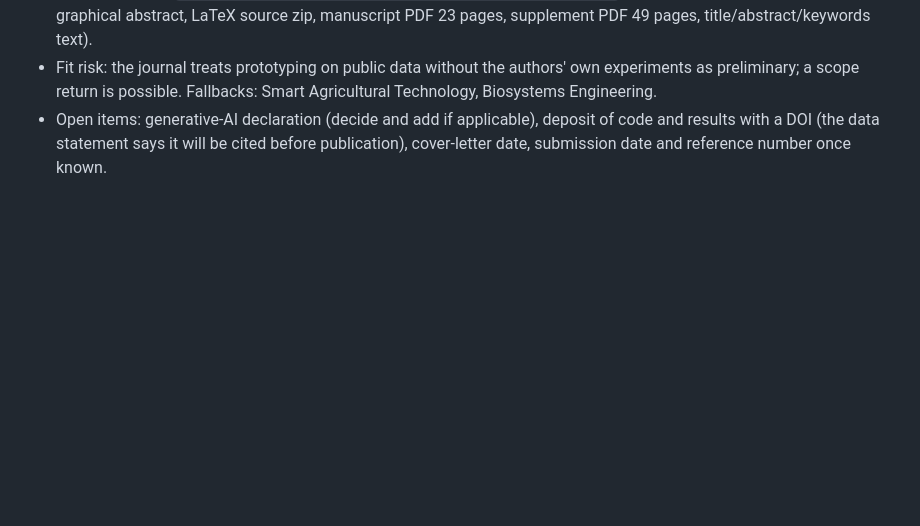
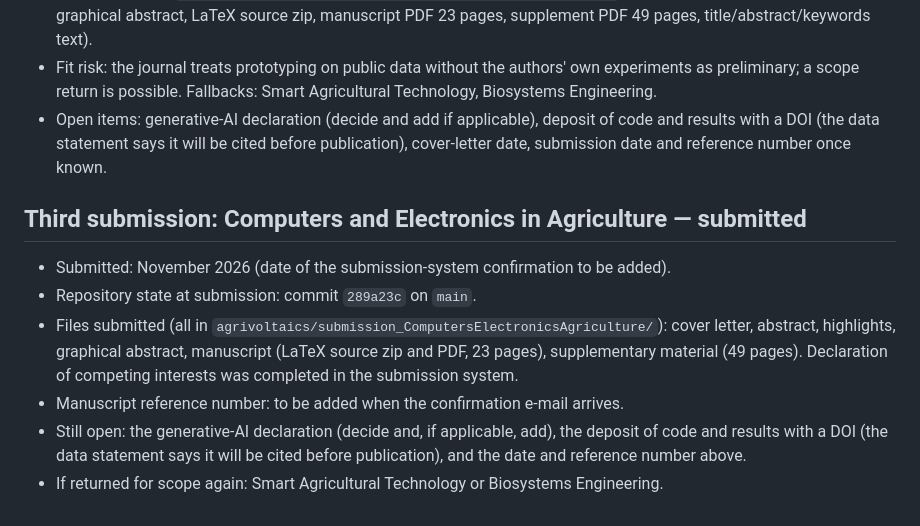
Before and after one commit to vinhqdang/Artificial-Intelligence-in-Agriculture, a Markdown page: agrivoltaics/SUBMISSION.md, the part around the change. GitHub-like rendering; blank space fills up the shorter version.

Commit message:
Record submission to Computers and Electronics in Agriculture

```diff
--- a/agrivoltaics/SUBMISSION.md
+++ b/agrivoltaics/SUBMISSION.md
@@ -61,3 +61,11 @@ Open items before submitting:
 - Files for upload: `agrivoltaics/submission_ComputersElectronicsAgriculture/` (cover letter, abstract, highlights, graphical abstract, LaTeX source zip, manuscript PDF 23 pages, supplement PDF 49 pages, title/abstract/keywords text).
 - Fit risk: the journal treats prototyping on public data without the authors' own experiments as preliminary; a scope return is possible. Fallbacks: Smart Agricultural Technology, Biosystems Engineering.
 - Open items: generative-AI declaration (decide and add if applicable), deposit of code and results with a DOI (the data statement says it will be cited before publication), cover-letter date, submission date and reference number once known.
+
+## Third submission: Computers and Electronics in Agriculture — submitted
+- Submitted: November 2026 (date of the submission-system confirmation to be added).
+- Repository state at submission: commit `289a23c` on `main`.
+- Files submitted (all in `agrivoltaics/submission_ComputersElectronicsAgriculture/`): cover letter, abstract, highlights, graphical abstract, manuscript (LaTeX source zip and PDF, 23 pages), supplementary material (49 pages). Declaration of competing interests was completed in the submission system.
+- Manuscript reference number: to be added when the confirmation e-mail arrives.
+- Still open: the generative-AI declaration (decide and, if applicable, add), the deposit of code and results with a DOI (the data statement says it will be cited before publication), and the date and reference number above.
+- If returned for scope again: Smart Agricultural Technology or Biosystems Engineering.
```
